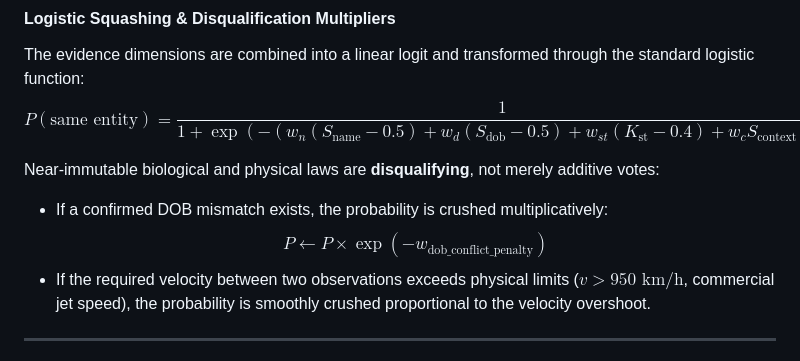
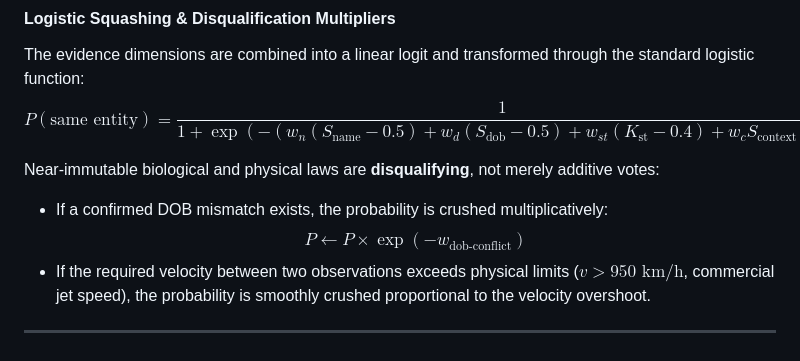
Before and after one commit to jeromemassot/trajectories, a Markdown page: README.md, the part around the change. Rendered like a GitHub page.

Commit message:
fix(docs): fix KaTeX underscore formatting in README math formula

```diff
--- a/README.md
+++ b/README.md
@@ -134,7 +134,7 @@ $$P(\text{same entity}) = \frac{1}{1 + \exp\left(-\left(w_n(S_{\text{name}} - 0.
 
 Near-immutable biological and physical laws are **disqualifying**, not merely additive votes:
 - If a confirmed DOB mismatch exists, the probability is crushed multiplicatively:
-  $$P \leftarrow P \times \exp(-w_{\text{dob\_conflict\_penalty}})$$
+  $$P \leftarrow P \times \exp(-w_{\text{dob-conflict}})$$
 - If the required velocity between two observations exceeds physical limits ($v > 950\text{ km/h}$, commercial jet speed), the probability is smoothly crushed proportional to the velocity overshoot.
 
 ---
```
